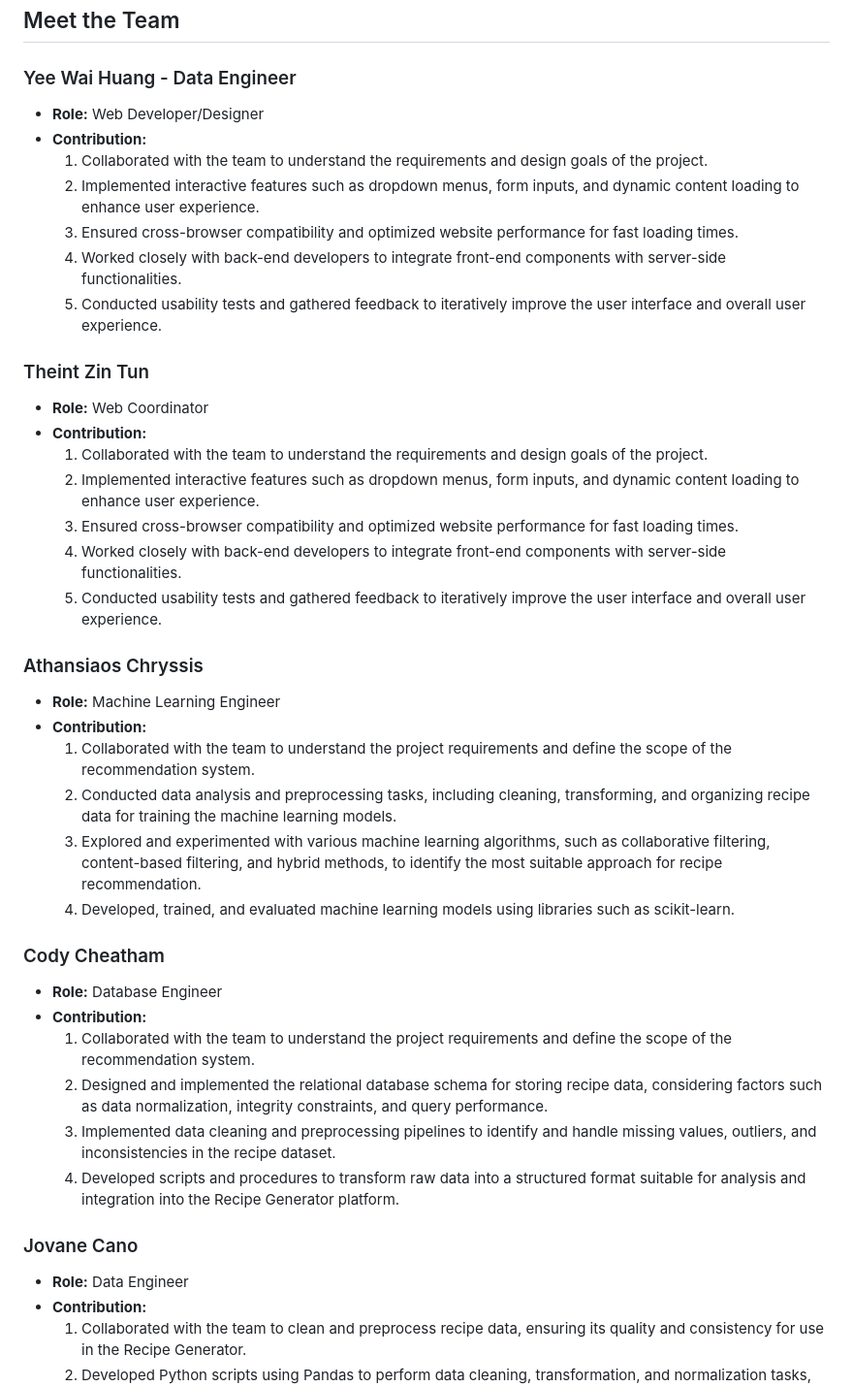
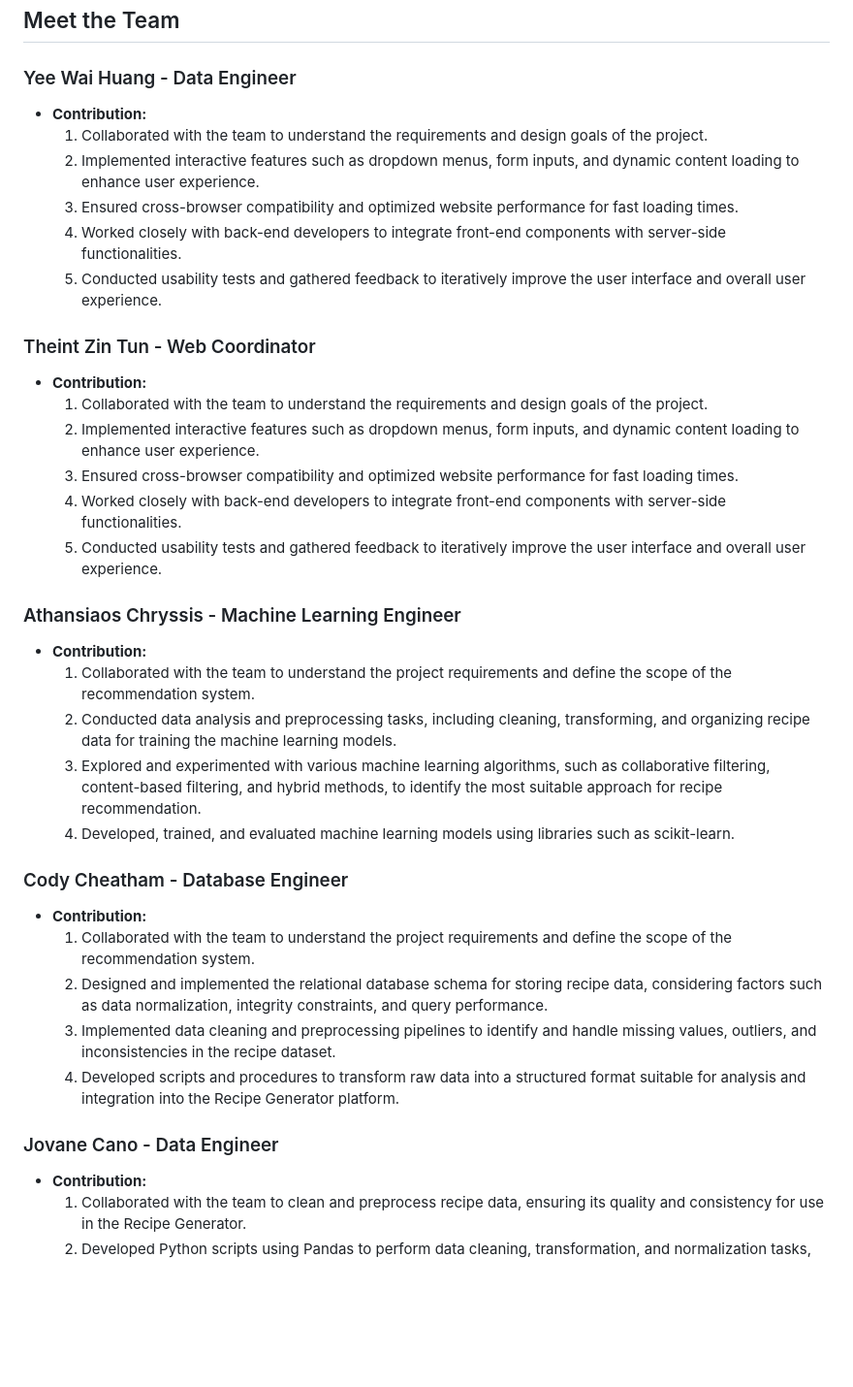
Before and after one commit to cjcheatham/Artisan_Al, a Markdown page: README.md, the part around the change. Shown at 97% size. Drawn GitHub-style; blank space fills up the shorter version.

```diff
--- a/README.md
+++ b/README.md
@@ -18,7 +18,6 @@ To get started with our ArtisanAl Recipe Generator, simply
 ## Meet the Team
 
 ### Yee Wai Huang - Data Engineer
-- **Role:** Web Developer/Designer
 - **Contribution:**
     1. Collaborated with the team to understand the requirements and design goals of the project.
     2. Implemented interactive features such as dropdown menus, form inputs, and dynamic content loading to enhance user experience.
@@ -26,8 +25,7 @@ To get started with our ArtisanAl Recipe Generator, simply
     4. Worked closely with back-end developers to integrate front-end components with server-side functionalities.
     5. Conducted usability tests and gathered feedback to iteratively improve the user interface and overall user experience.
 
-### Theint Zin Tun
-- **Role:** Web Coordinator
+### Theint Zin Tun - Web Coordinator
 - **Contribution:**
     1. Collaborated with the team to understand the requirements and design goals of the project.
     2. Implemented interactive features such as dropdown menus, form inputs, and dynamic content loading to enhance user experience.
@@ -35,24 +33,21 @@ To get started with our ArtisanAl Recipe Generator, simply
     4. Worked closely with back-end developers to integrate front-end components with server-side functionalities.
     5. Conducted usability tests and gathered feedback to iteratively improve the user interface and overall user experience.
 
-### Athansiaos Chryssis
-- **Role:** Machine Learning Engineer
+### Athansiaos Chryssis - Machine Learning Engineer
 - **Contribution:**
     1. Collaborated with the team to understand the project requirements and define the scope of the recommendation system.
     2. Conducted data analysis and preprocessing tasks, including cleaning, transforming, and organizing recipe data for training the machine learning models.
     3. Explored and experimented with various machine learning algorithms, such as collaborative filtering, content-based filtering, and hybrid methods, to identify the most suitable approach for recipe recommendation.
     4. Developed, trained, and evaluated machine learning models using libraries such as scikit-learn.
 
-### Cody Cheatham
-- **Role:** Database Engineer
+### Cody Cheatham - Database Engineer
 - **Contribution:**
     1. Collaborated with the team to understand the project requirements and define the scope of the recommendation system.
     2. Designed and implemented the relational database schema for storing recipe data, considering factors such as data normalization, integrity constraints, and query performance.
     3. Implemented data cleaning and preprocessing pipelines to identify and handle missing values, outliers, and inconsistencies in the recipe dataset.
     4. Developed scripts and procedures to transform raw data into a structured format suitable for analysis and integration into the Recipe Generator platform.
 
-### Jovane Cano
-- **Role:** Data Engineer
+### Jovane Cano - Data Engineer
 - **Contribution:**
     1. Collaborated with the team to clean and preprocess recipe data, ensuring its quality and consistency for use in the Recipe Generator.
     2. Developed Python scripts using Pandas to perform data cleaning, transformation, and normalization tasks, preparing the dataset for analysis and integration.
```
